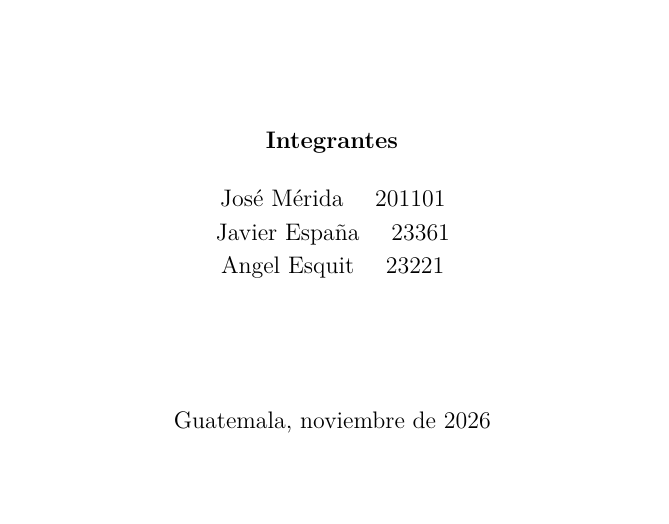
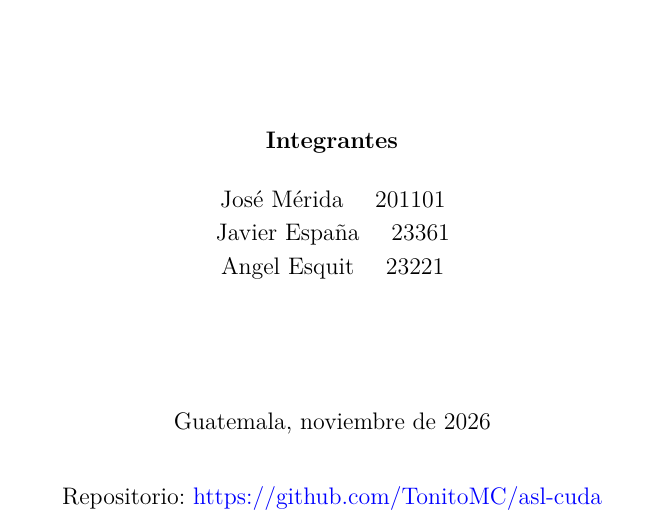
Before and after one commit to TonitoMC/asl-cuda, a LaTeX document (docs/INFORME.tex): part of page 1 of 31, cut so that both start at the same text. The pictures show the PDF file docs/INFORME.pdf that the author committed with the source.

Commit message:
docs: repo link on cover page; add assignment PDF

```diff
--- a/docs/INFORME.tex
+++ b/docs/INFORME.tex
@@ -155,6 +155,8 @@ Javier España \quad 23361\\[1mm]
 Angel Esquit \quad 23221\par}
 \vspace{2cm}
 {\large Guatemala, noviembre de 2026\par}
+\vspace{6mm}
+{\large Repositorio: \href{https://github.com/TonitoMC/asl-cuda}{https://github.com/TonitoMC/asl-cuda}\par}
 \end{titlepage}
 \setcounter{page}{2}
 \clearpage
```
Also changed, not shown: Proyecto 3 CUDA.pdf (added), docs/INFORME.pdf.
